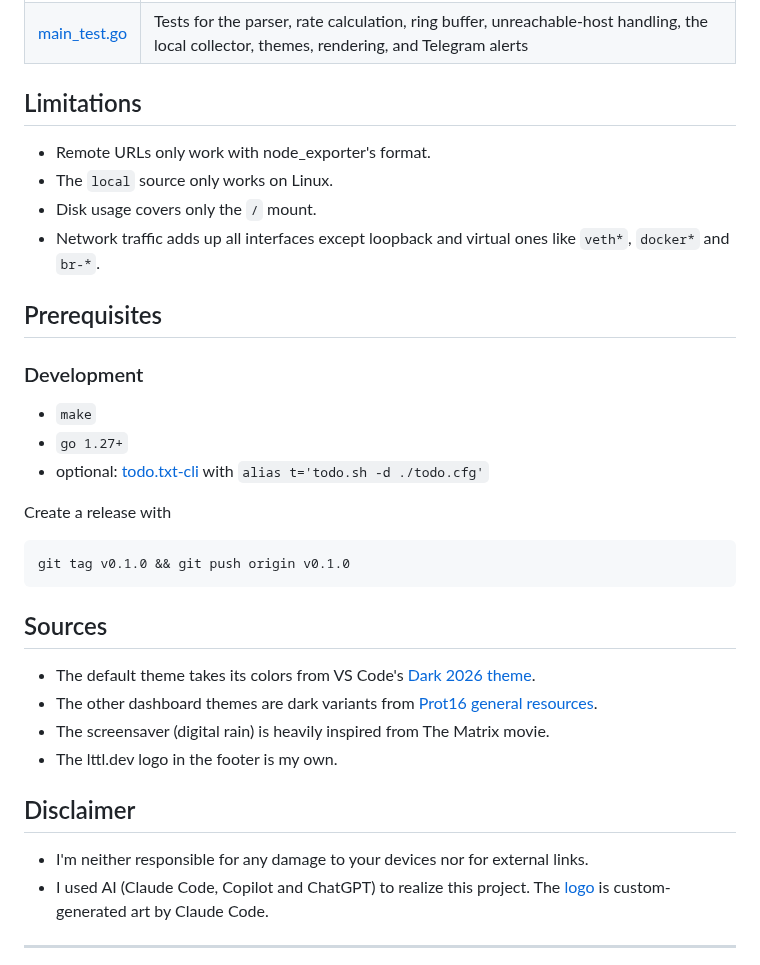
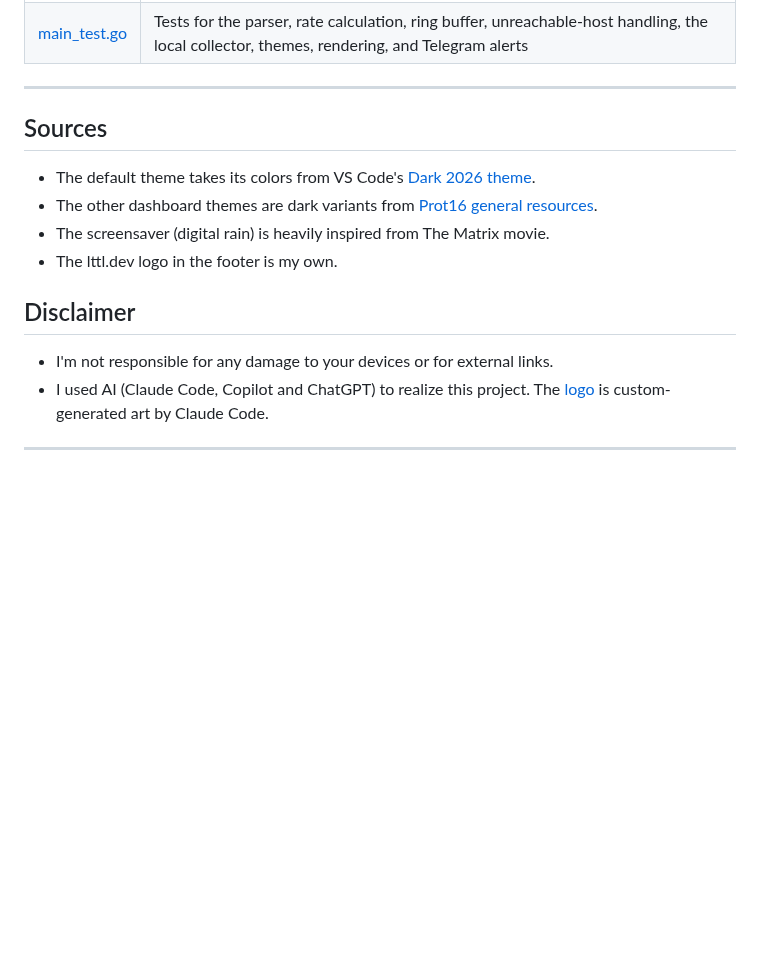
Before and after one commit to m5lk3n/rackwatch, a Markdown page: README.md, the part around one of its changes. Drawn GitHub-style; blank space fills up the shorter version.

````diff
--- a/README.md
+++ b/README.md
@@ -205,26 +243,7 @@ To set it up:
 | [theme.go](theme.go) | Theme definitions. To add one, write another function and add it to the `themes` map. Styles use the 16 color slots, with only the first 8 as backgrounds, or the theme breaks on the Linux console; a test checks this. To use custom colors, set `palette` with the RGB value of each slot, as the Prot16 themes do. For another Prot16 dark variant, or any palette laid out the same way (as the default theme is), pass its 16 colors to `prot16Dark`. |
 | [main_test.go](main_test.go) | Tests for the parser, rate calculation, ring buffer, unreachable-host handling, the local collector, themes, rendering, and Telegram alerts |
 
-## Limitations
-
-- Remote URLs only work with node_exporter's format.
-- The `local` source only works on Linux.
-- Disk usage covers only the `/` mount.
-- Network traffic adds up all interfaces except loopback and virtual ones like `veth*`, `docker*` and `br-*`.
-
-## Prerequisites
-
-### Development
-
-- `make`
-- `go 1.27+`
-- optional: [todo.txt-cli](https://github.com/todotxt/todo.txt-cli) with `alias t='todo.sh -d ./todo.cfg'`
-
-Create a release with
-
-```sh
-git tag v0.1.0 && git push origin v0.1.0
-```
+---
 
 ## Sources
 
@@ -235,7 +254,7 @@ git tag v0.1.0 && git push origin v0.1.0
 
 ## Disclaimer
 
-- I'm neither responsible for any damage to your devices nor for external links.
+- I'm not responsible for any damage to your devices or for external links.
 - I used AI (Claude Code, Copilot and ChatGPT) to realize this project. The [logo](images/logo.png) is custom-generated art by Claude Code.
 
 ---
````
Also changed, not shown: other parts of README.md (+60 -22 lines), SERVICE.md (deleted, +0 -116 lines), images/setup.png (added), 4 other files.
